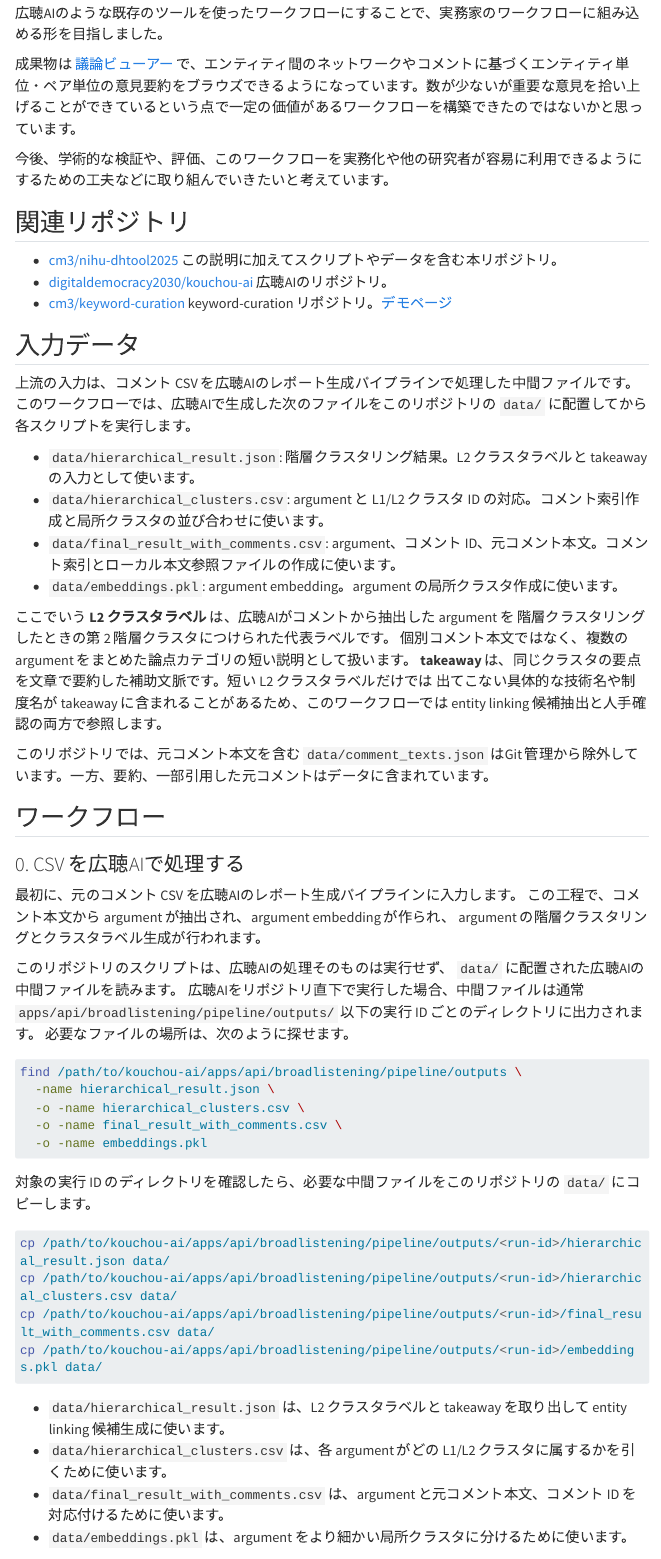
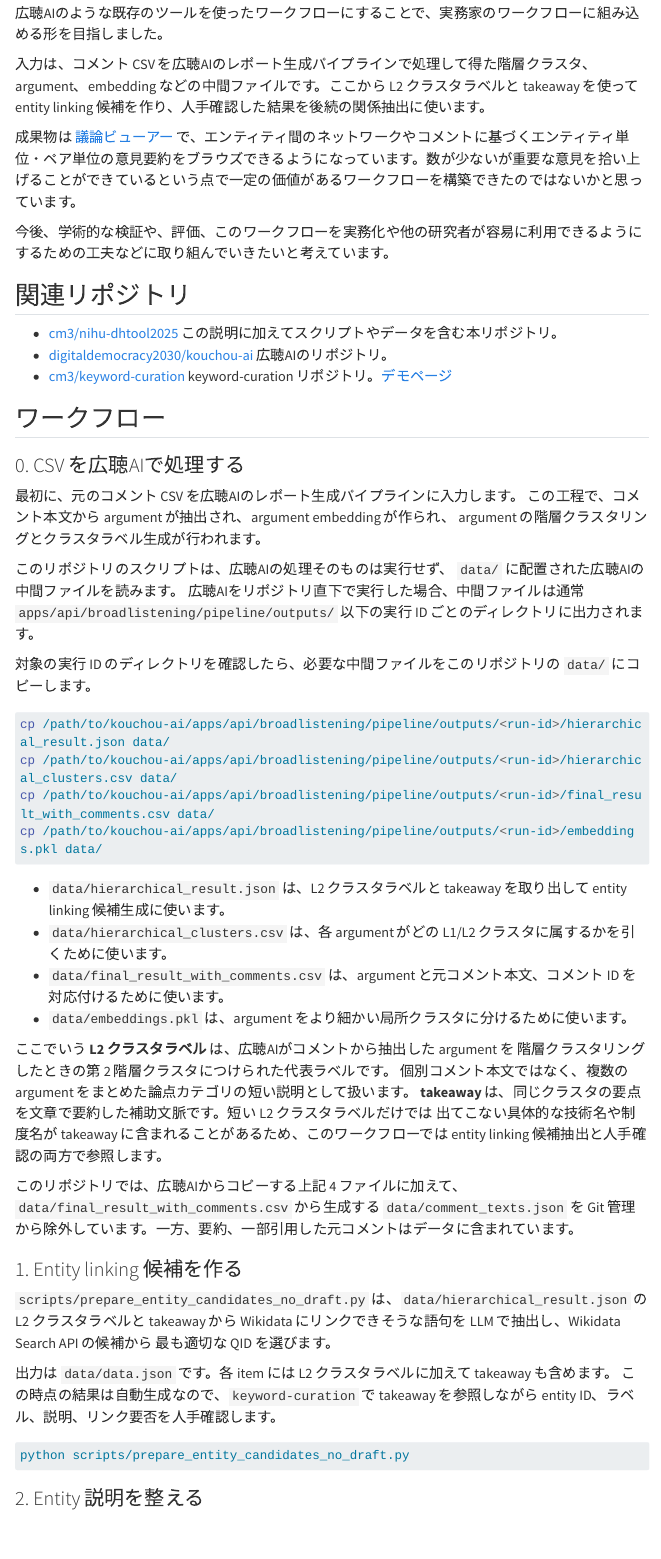
Before and after one commit to cm3/nihu-dhtool2025, a Quarto document (index.qmd): the page in a window 1100 px wide, from 530 px down. Rendered offline with R 4.5, knitr and Pandoc in place of Quarto, with nearby package versions; menus at the side of the page are left out; long lines of code are wrapped.

Commit message:
Update Documentation

````diff
--- a/index.qmd
+++ b/index.qmd
@@ -15,6 +15,8 @@
 
 そこで、[公開されているパブリックコメント](https://www.enecho.meti.go.jp/committee/council/basic_policy_subcommittee/opinion/2024_public.html)と別途、情報公開請求で元データを入手し、大量の類似したコメントから、有意義なエンティティとその関係を抽出することを目標にしました。また、広聴AIのような既存のツールを使ったワークフローにすることで、実務家のワークフローに組み込める形を目指しました。
 
+入力は、コメント CSV を広聴AIのレポート生成パイプラインで処理して得た階層クラスタ、argument、embedding などの中間ファイルです。ここから L2 クラスタラベルと takeaway を使って entity linking 候補を作り、人手確認した結果を後続の関係抽出に使います。
+
 成果物は [議論ビューアー](./pair_relation_viewer.html) で、エンティティ間のネットワークやコメントに基づくエンティティ単位・ペア単位の意見要約をブラウズできるようになっています。数が少ないが重要な意見を拾い上げることができているという点で一定の価値があるワークフローを構築できたのではないかと思っています。
 
 今後、学術的な検証や、評価、このワークフローを実務化や他の研究者が容易に利用できるようにするための工夫などに取り組んでいきたいと考えています。
@@ -24,25 +26,6 @@
 - [cm3/nihu-dhtool2025](https://github.com/cm3/nihu-dhtool2025) この説明に加えてスクリプトやデータを含む本リポジトリ。
 - [digitaldemocracy2030/kouchou-ai](https://github.com/digitaldemocracy2030/kouchou-ai) 広聴AIのリポジトリ。
 - [cm3/keyword-curation](https://github.com/cm3/keyword-curation) keyword-curation リポジトリ。[デモページ](https://keyword-curation.vercel.app/)
-
-## 入力データ
-
-上流の入力は、コメント CSV を広聴AIのレポート生成パイプラインで処理した中間ファイルです。
-このワークフローでは、広聴AIで生成した次のファイルをこのリポジトリの `data/` に配置してから各スクリプトを実行します。
-
-- `data/hierarchical_result.json`: 階層クラスタリング結果。L2 クラスタラベルと takeaway の入力として使います。
-- `data/hierarchical_clusters.csv`: argument と L1/L2 クラスタ ID の対応。コメント索引作成と局所クラスタの並び合わせに使います。
-- `data/final_result_with_comments.csv`: argument、コメント ID、元コメント本文。コメント索引とローカル本文参照ファイルの作成に使います。
-- `data/embeddings.pkl`: argument embedding。argument の局所クラスタ作成に使います。
-
-ここでいう **L2 クラスタラベル** は、広聴AIがコメントから抽出した argument を
-階層クラスタリングしたときの第 2 階層クラスタにつけられた代表ラベルです。
-個別コメント本文ではなく、複数の argument をまとめた論点カテゴリの短い説明として扱います。
-**takeaway** は、同じクラスタの要点を文章で要約した補助文脈です。短い L2 クラスタラベルだけでは
-出てこない具体的な技術名や制度名が takeaway に含まれることがあるため、このワークフローでは
-entity linking 候補抽出と人手確認の両方で参照します。
-
-このリポジトリでは、元コメント本文を含む `data/comment_texts.json` はGit 管理から除外しています。一方、要約、一部引用した元コメントはデータに含まれています。
 
 ## ワークフロー
 
@@ -56,15 +39,6 @@
 `data/` に配置された広聴AIの中間ファイルを読みます。
 広聴AIをリポジトリ直下で実行した場合、中間ファイルは通常
 `apps/api/broadlistening/pipeline/outputs/` 以下の実行 ID ごとのディレクトリに出力されます。
-必要なファイルの場所は、次のように探せます。
-
-```bash
-find /path/to/kouchou-ai/apps/api/broadlistening/pipeline/outputs \
-  -name hierarchical_result.json \
-  -o -name hierarchical_clusters.csv \
-  -o -name final_result_with_comments.csv \
-  -o -name embeddings.pkl
-```
 
 対象の実行 ID のディレクトリを確認したら、必要な中間ファイルをこのリポジトリの `data/` にコピーします。
 
@@ -79,6 +53,17 @@
 - `data/hierarchical_clusters.csv` は、各 argument がどの L1/L2 クラスタに属するかを引くために使います。
 - `data/final_result_with_comments.csv` は、argument と元コメント本文、コメント ID を対応付けるために使います。
 - `data/embeddings.pkl` は、argument をより細かい局所クラスタに分けるために使います。
+
+ここでいう **L2 クラスタラベル** は、広聴AIがコメントから抽出した argument を
+階層クラスタリングしたときの第 2 階層クラスタにつけられた代表ラベルです。
+個別コメント本文ではなく、複数の argument をまとめた論点カテゴリの短い説明として扱います。
+**takeaway** は、同じクラスタの要点を文章で要約した補助文脈です。短い L2 クラスタラベルだけでは
+出てこない具体的な技術名や制度名が takeaway に含まれることがあるため、このワークフローでは
+entity linking 候補抽出と人手確認の両方で参照します。
+
+このリポジトリでは、広聴AIからコピーする上記 4 ファイルに加えて、
+`data/final_result_with_comments.csv` から生成する `data/comment_texts.json` を
+Git 管理から除外しています。一方、要約、一部引用した元コメントはデータに含まれています。
 
 ### 1. Entity linking 候補を作る
 
````
Also changed, not shown: README.md.
